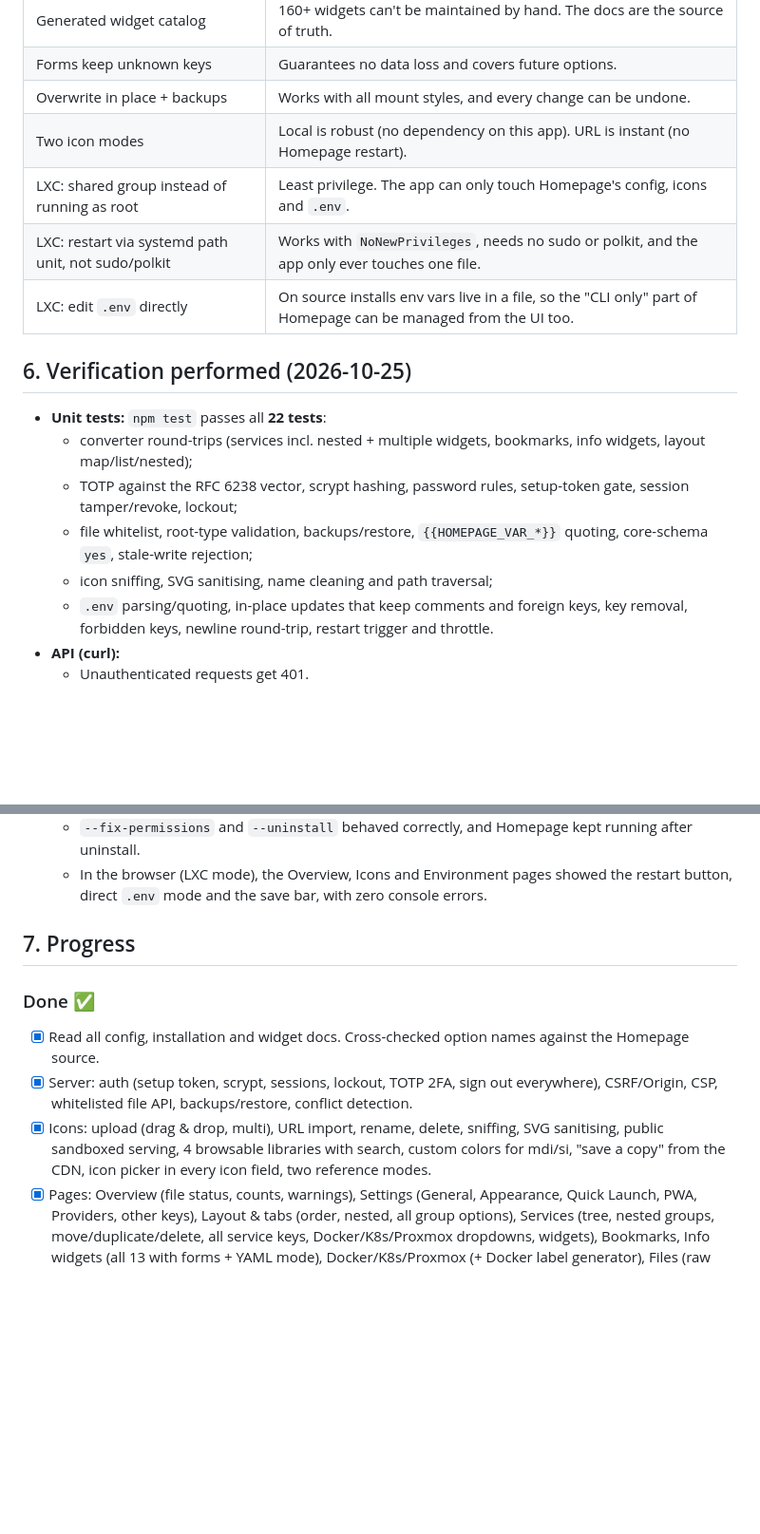
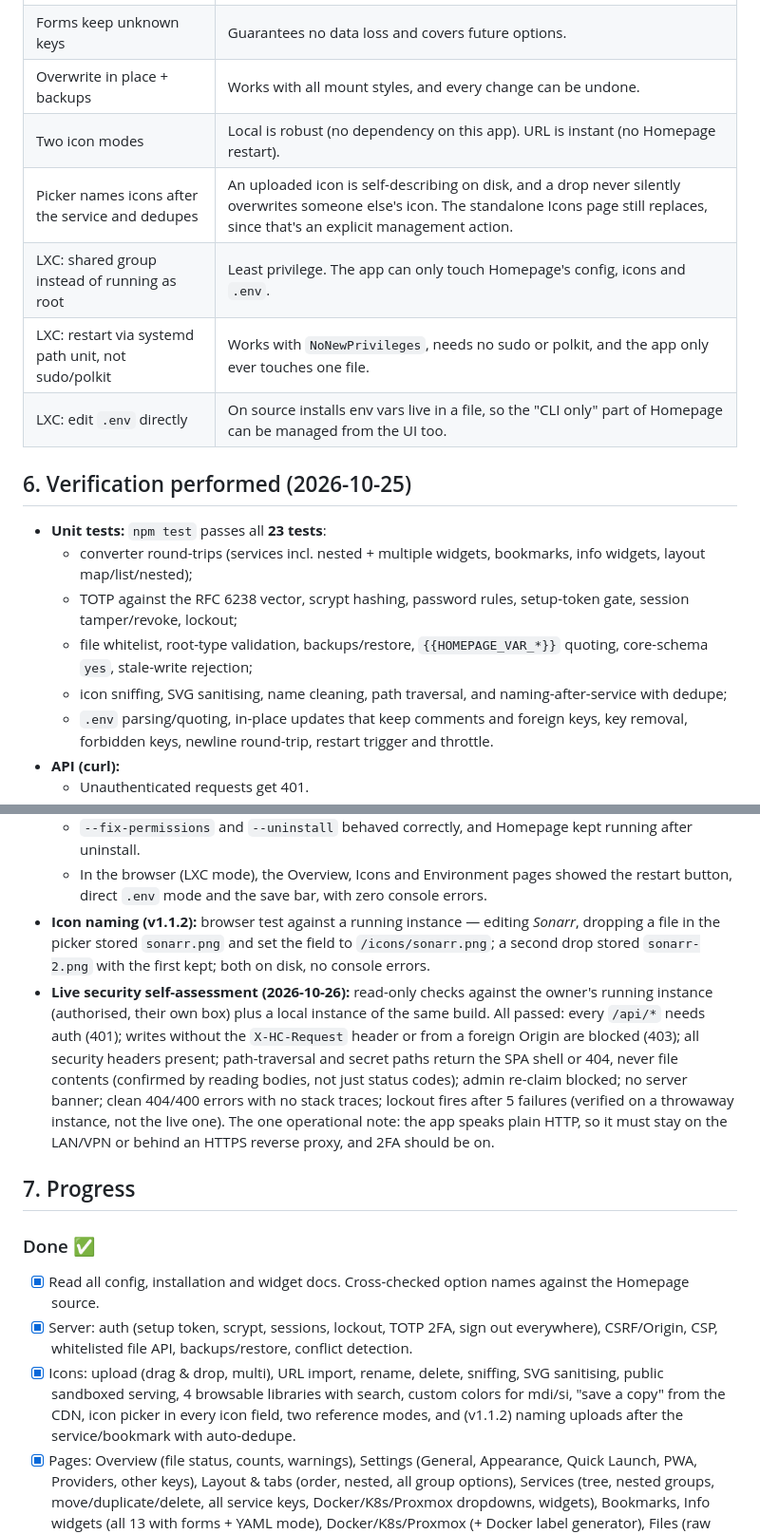
Before and after one commit to ckegels/homepage-config, a Markdown page: HANDOVER.md, 2 parts joined by grey strips. Shown at 95% size. GitHub-like rendering; blank space fills up the shorter version.

```diff
--- a/HANDOVER.md
+++ b/HANDOVER.md
@@ -275,17 +280,18 @@ The app never gets root rights:
 | Forms keep unknown keys | Guarantees no data loss and covers future options. |
 | Overwrite in place + backups | Works with all mount styles, and every change can be undone. |
 | Two icon modes | Local is robust (no dependency on this app). URL is instant (no Homepage restart). |
+| Picker names icons after the service and dedupes | An uploaded icon is self-describing on disk, and a drop never silently overwrites someone else's icon. The standalone Icons page still replaces, since that's an explicit management action. |
 | LXC: shared group instead of running as root | Least privilege. The app can only touch Homepage's config, icons and `.env`. |
 | LXC: restart via systemd path unit, not sudo/polkit | Works with `NoNewPrivileges`, needs no sudo or polkit, and the app only ever touches one file. |
 | LXC: edit `.env` directly | On source installs env vars live in a file, so the "CLI only" part of Homepage can be managed from the UI too. |
 
 ## 6. Verification performed (2026-10-25)
 
-- **Unit tests:** `npm test` passes all **22 tests**:
+- **Unit tests:** `npm test` passes all **23 tests**:
   - converter round-trips (services incl. nested + multiple widgets, bookmarks, info widgets, layout map/list/nested);
   - TOTP against the RFC 6238 vector, scrypt hashing, password rules, setup-token gate, session tamper/revoke, lockout;
   - file whitelist, root-type validation, backups/restore, `{{HOMEPAGE_VAR_*}}` quoting, core-schema `yes`, stale-write rejection;
-  - icon sniffing, SVG sanitising, name cleaning and path traversal;
+  - icon sniffing, SVG sanitising, name cleaning, path traversal, and naming-after-service with dedupe;
   - `.env` parsing/quoting, in-place updates that keep comments and foreign keys, key removal, forbidden keys, newline round-trip, restart trigger and throttle.
 - **API (curl):**
   - Unauthenticated requests get 401.
@@ -312,6 +318,8 @@ The app never gets root rights:
   - An uploaded icon went from 404 to 200 after "Restart Homepage".
   - `--fix-permissions` and `--uninstall` behaved correctly, and Homepage kept running after uninstall.
   - In the browser (LXC mode), the Overview, Icons and Environment pages showed the restart button, direct `.env` mode and the save bar, with zero console errors.
+- **Icon naming (v1.1.2):** browser test against a running instance — editing *Sonarr*, dropping a file in the picker stored `sonarr.png` and set the field to `/icons/sonarr.png`; a second drop stored `sonarr-2.png` with the first kept; both on disk, no console errors.
+- **Live security self-assessment (2026-10-26):** read-only checks against the owner's running instance (authorised, their own box) plus a local instance of the same build. All passed: every `/api/*` needs auth (401); writes without the `X-HC-Request` header or from a foreign Origin are blocked (403); all security headers present; path-traversal and secret paths return the SPA shell or 404, never file contents (confirmed by reading bodies, not just status codes); admin re-claim blocked; no server banner; clean 404/400 errors with no stack traces; lockout fires after 5 failures (verified on a throwaway instance, not the live one). The one operational note: the app speaks plain HTTP, so it must stay on the LAN/VPN or behind an HTTPS reverse proxy, and 2FA should be on.
 
 ## 7. Progress
 
@@ -319,7 +327,7 @@ The app never gets root rights:
 
 - [x] Read all config, installation and widget docs. Cross-checked option names against the Homepage source.
 - [x] Server: auth (setup token, scrypt, sessions, lockout, TOTP 2FA, sign out everywhere), CSRF/Origin, CSP, whitelisted file API, backups/restore, conflict detection.
-- [x] Icons: upload (drag & drop, multi), URL import, rename, delete, sniffing, SVG sanitising, public sandboxed serving, 4 browsable libraries with search, custom colors for mdi/si, "save a copy" from the CDN, icon picker in every icon field, two reference modes.
+- [x] Icons: upload (drag & drop, multi), URL import, rename, delete, sniffing, SVG sanitising, public sandboxed serving, 4 browsable libraries with search, custom colors for mdi/si, "save a copy" from the CDN, icon picker in every icon field, two reference modes, and (v1.1.2) naming uploads after the service/bookmark with auto-dedupe.
 - [x] Pages: Overview (file status, counts, warnings), Settings (General, Appearance, Quick Launch, PWA, Providers, other keys), Layout & tabs (order, nested, all group options), Services (tree, nested groups, move/duplicate/delete, all service keys, Docker/K8s/Proxmox dropdowns, widgets), Bookmarks, Info widgets (all 13 with forms + YAML mode), Docker/K8s/Proxmox (+ Docker label generator), Files (raw editor + history), Environment & auth generator, Account & app.
 - [x] Service widget catalog generator (170 entries incl. aliases).
 - [x] Dockerfile and hardened docker-compose example.
```
Also changed, not shown: other parts of HANDOVER.md (+12 -5 lines).
